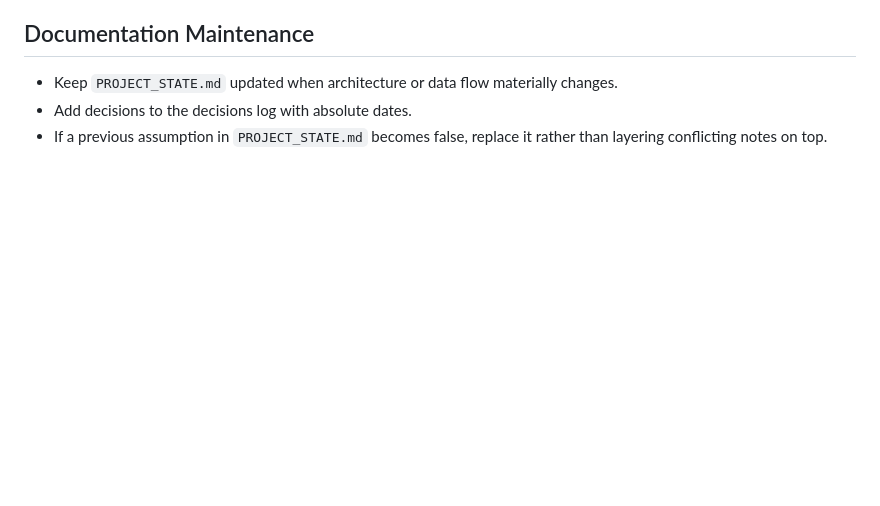
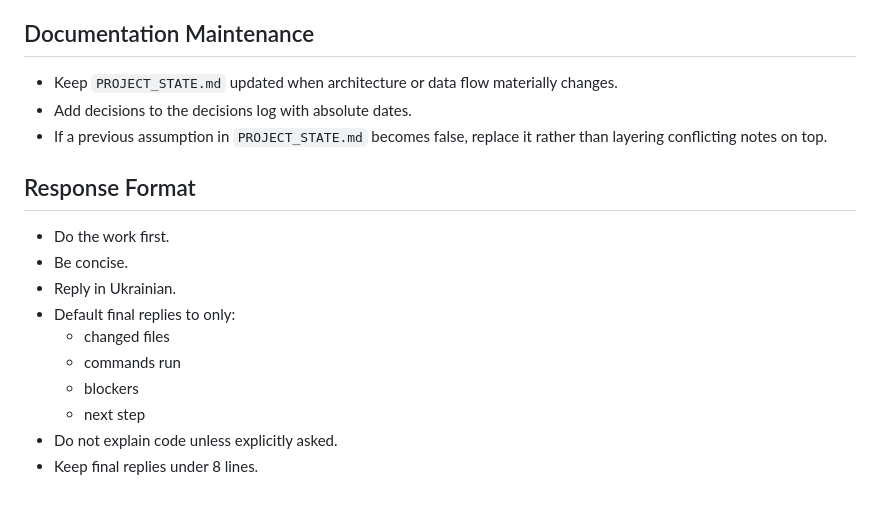
Before and after one commit to one-day-in/Quiz-Game, a Markdown page: AGENT_RULES.md, the part around the change. GitHub-like rendering; blank space fills up the shorter version.

Commit message:
Update agent response rules

```diff
--- a/AGENT_RULES.md
+++ b/AGENT_RULES.md
@@ -79,3 +79,16 @@ These rules are the operating baseline for future agent work in this repository.
 - Keep `PROJECT_STATE.md` updated when architecture or data flow materially changes.
 - Add decisions to the decisions log with absolute dates.
 - If a previous assumption in `PROJECT_STATE.md` becomes false, replace it rather than layering conflicting notes on top.
+
+## Response Format
+
+- Do the work first.
+- Be concise.
+- Reply in Ukrainian.
+- Default final replies to only:
+  - changed files
+  - commands run
+  - blockers
+  - next step
+- Do not explain code unless explicitly asked.
+- Keep final replies under 8 lines.
```
